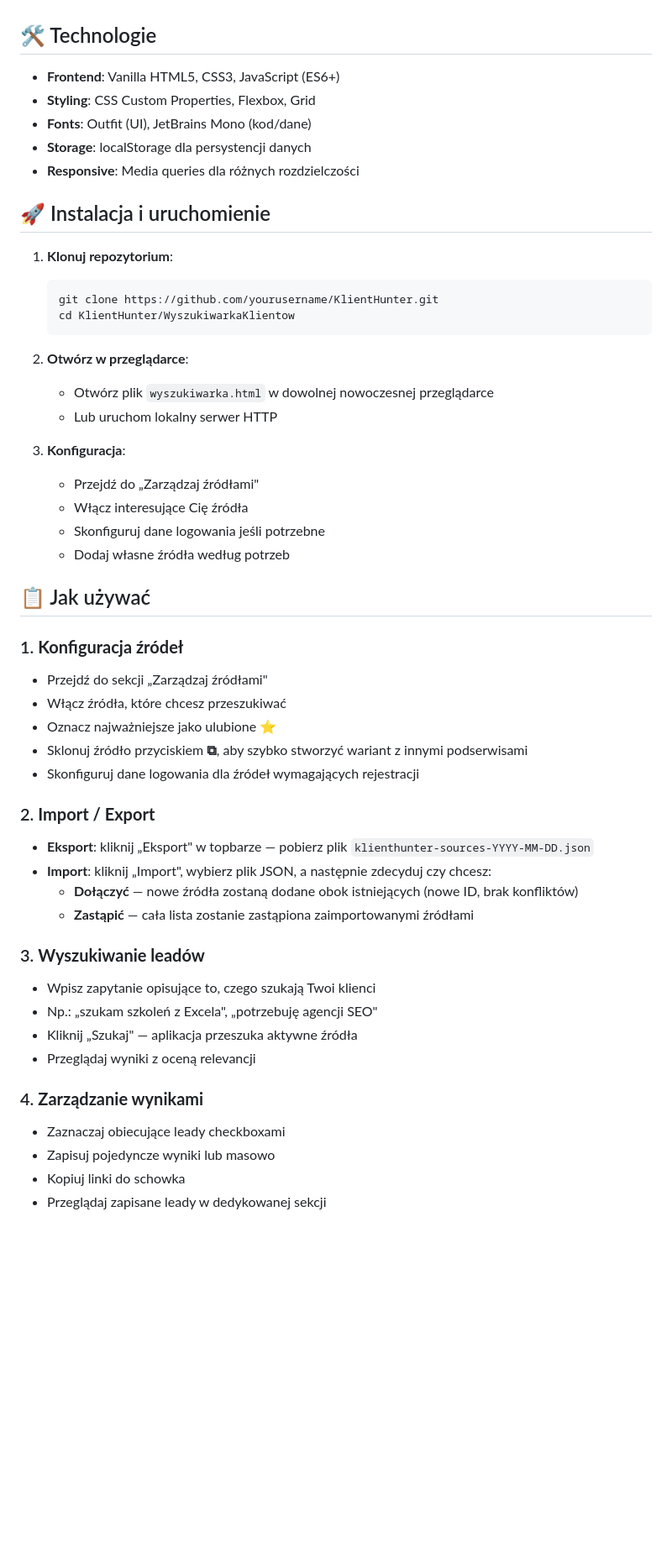
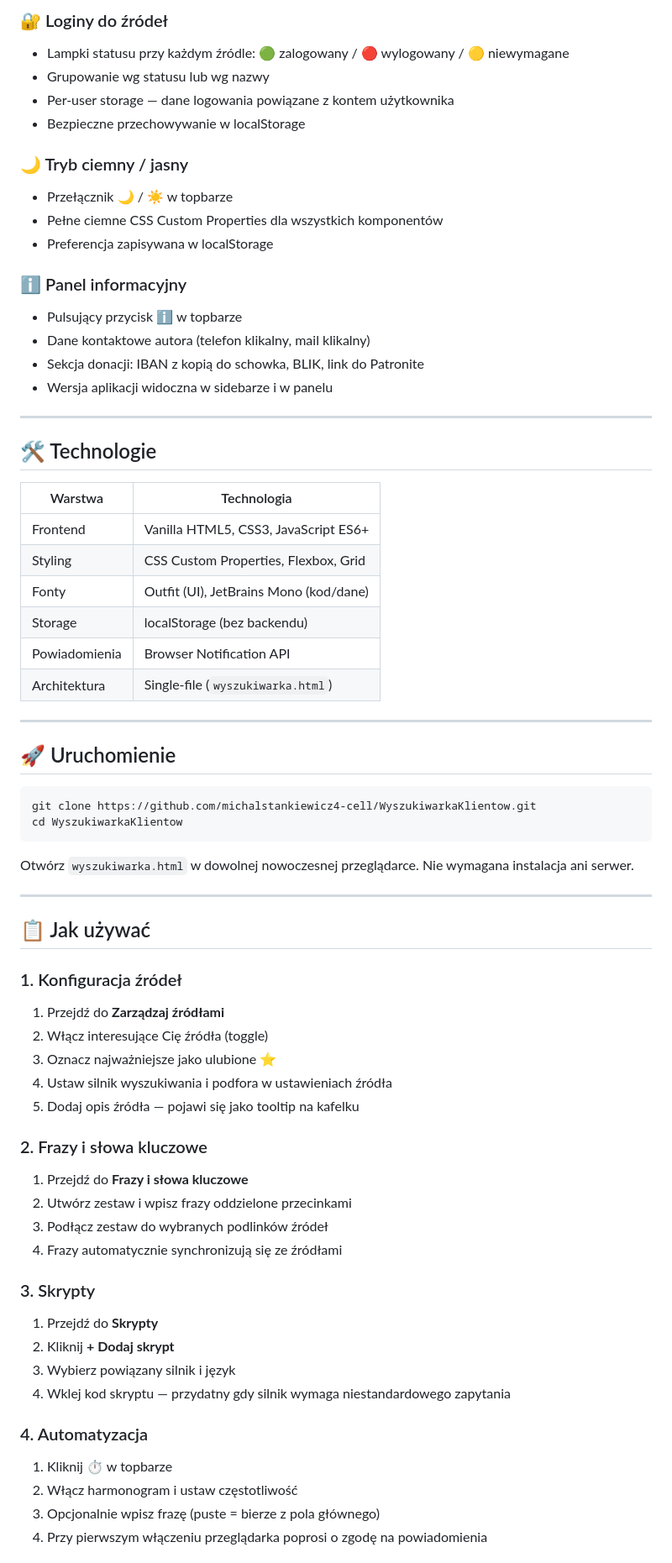
Before and after one commit to michalstankiewicz4-cell/WyszukiwarkaKlientow, a Markdown page: README.md, the part around one of its changes. Shown at 84% size. Rendered like a GitHub page; blank space fills up the shorter version.

````diff
--- a/README.md
+++ b/README.md
@@ -51,54 +65,70 @@
+### 🔐 Loginy do źródeł
+- Lampki statusu przy każdym źródle: 🟢 zalogowany / 🔴 wylogowany / 🟡 niewymagane
+- Grupowanie wg statusu lub wg nazwy
+- Per-user storage — dane logowania powiązane z kontem użytkownika
+- Bezpieczne przechowywanie w localStorage
+
+### 🌙 Tryb ciemny / jasny
+- Przełącznik 🌙 / ☀️ w topbarze
+- Pełne ciemne CSS Custom Properties dla wszystkich komponentów
+- Preferencja zapisywana w localStorage
+
+### ℹ️ Panel informacyjny
+- Pulsujący przycisk ℹ w topbarze
+- Dane kontaktowe autora (telefon klikalny, mail klikalny)
+- Sekcja donacji: IBAN z kopią do schowka, BLIK, link do Patronite
+- Wersja aplikacji widoczna w sidebarze i w panelu
+
+---
 
 ## 🛠️ Technologie
 
-- **Frontend**: Vanilla HTML5, CSS3, JavaScript (ES6+)
-- **Styling**: CSS Custom Properties, Flexbox, Grid
-- **Fonts**: Outfit (UI), JetBrains Mono (kod/dane)
-- **Storage**: localStorage dla persystencji danych
-- **Responsive**: Media queries dla różnych rozdzielczości
+| Warstwa | Technologia |
+|---|---|
+| Frontend | Vanilla HTML5, CSS3, JavaScript ES6+ |
+| Styling | CSS Custom Properties, Flexbox, Grid |
+| Fonty | Outfit (UI), JetBrains Mono (kod/dane) |
+| Storage | localStorage (bez backendu) |
+| Powiadomienia | Browser Notification API |
+| Architektura | Single-file (`wyszukiwarka.html`) |
 
-## 🚀 Instalacja i uruchomienie
+---
 
-1. **Klonuj repozytorium**:
-   ```bash
-   git clone https://github.com/yourusername/KlientHunter.git
-   cd KlientHunter/WyszukiwarkaKlientow
-   ```
+## 🚀 Uruchomienie
 
-2. **Otwórz w przeglądarce**:
-   - Otwórz plik `wyszukiwarka.html` w dowolnej nowoczesnej przeglądarce
-   - Lub uruchom lokalny serwer HTTP
+```bash
+git clone https://github.com/michalstankiewicz4-cell/WyszukiwarkaKlientow.git
+cd WyszukiwarkaKlientow
+```
 
-3. **Konfiguracja**:
-   - Przejdź do „Zarządzaj źródłami"
-   - Włącz interesujące Cię źródła
-   - Skonfiguruj dane logowania jeśli potrzebne
-   - Dodaj własne źródła według potrzeb
+Otwórz `wyszukiwarka.html` w dowolnej nowoczesnej przeglądarce. Nie wymagana instalacja ani serwer.
+
+---
 
 ## 📋 Jak używać
 
-### 1. **Konfiguracja źródeł**
-- Przejdź do sekcji „Zarządzaj źródłami"
-- Włącz źródła, które chcesz przeszukiwać
-- Oznacz najważniejsze jako ulubione ⭐
-- Sklonuj źródło przyciskiem **⧉**, aby szybko stworzyć wariant z innymi podserwisami
-- Skonfiguruj dane logowania dla źródeł wymagających rejestracji
+### 1. Konfiguracja źródeł
+1. Przejdź do **Zarządzaj źródłami**
+2. Włącz interesujące Cię źródła (toggle)
+3. Oznacz najważniejsze jako ulubione ⭐
+4. Ustaw silnik wyszukiwania i podfora w ustawieniach źródła
+5. Dodaj opis źródła — pojawi się jako tooltip na kafelku
 
-### 2. **Import / Export**
-- **Eksport**: kliknij „Eksport" w topbarze — pobierz plik `klienthunter-sources-YYYY-MM-DD.json`
-- **Import**: kliknij „Import", wybierz plik JSON, a następnie zdecyduj czy chcesz:
-  - **Dołączyć** — nowe źródła zostaną dodane obok istniejących (nowe ID, brak konfliktów)
-  - **Zastąpić** — cała lista zostanie zastąpiona zaimportowanymi źródłami
+### 2. Frazy i słowa kluczowe
+1. Przejdź do **Frazy i słowa kluczowe**
+2. Utwórz zestaw i wpisz frazy oddzielone przecinkami
+3. Podłącz zestaw do wybranych podlinków źródeł
+4. Frazy automatycznie synchronizują się ze źródłami
 
-### 3. **Wyszukiwanie leadów**
-- Wpisz zapytanie opisujące to, czego szukają Twoi klienci
-- Np.: „szukam szkoleń z Excela", „potrzebuję agencji SEO"
-- Kliknij „Szukaj" — aplikacja przeszuka aktywne źródła
-- Przeglądaj wyniki z oceną relevancji
+### 3. Skrypty
+1. Przejdź do **Skrypty**
+2. Kliknij **+ Dodaj skrypt**
+3. Wybierz powiązany silnik i język
+4. Wklej kod skryptu — przydatny gdy silnik wymaga niestandardowego zapytania
 
-### 4. **Zarządzanie wynikami**
-- Zaznaczaj obiecujące leady checkboxami
-- Zapisuj pojedyncze wyniki lub masowo
-- Kopiuj linki do schowka
-- Przeglądaj zapisane leady w dedykowanej sekcji
+### 4. Automatyzacja
+1. Kliknij ⏱ w topbarze
+2. Włącz harmonogram i ustaw częstotliwość
+3. Opcjonalnie wpisz frazę (puste = bierze z pola głównego)
+4. Przy pierwszym włączeniu przeglądarka poprosi o zgodę na powiadomienia
 
````
Also changed, not shown: other parts of README.md (+91 -99 lines).
